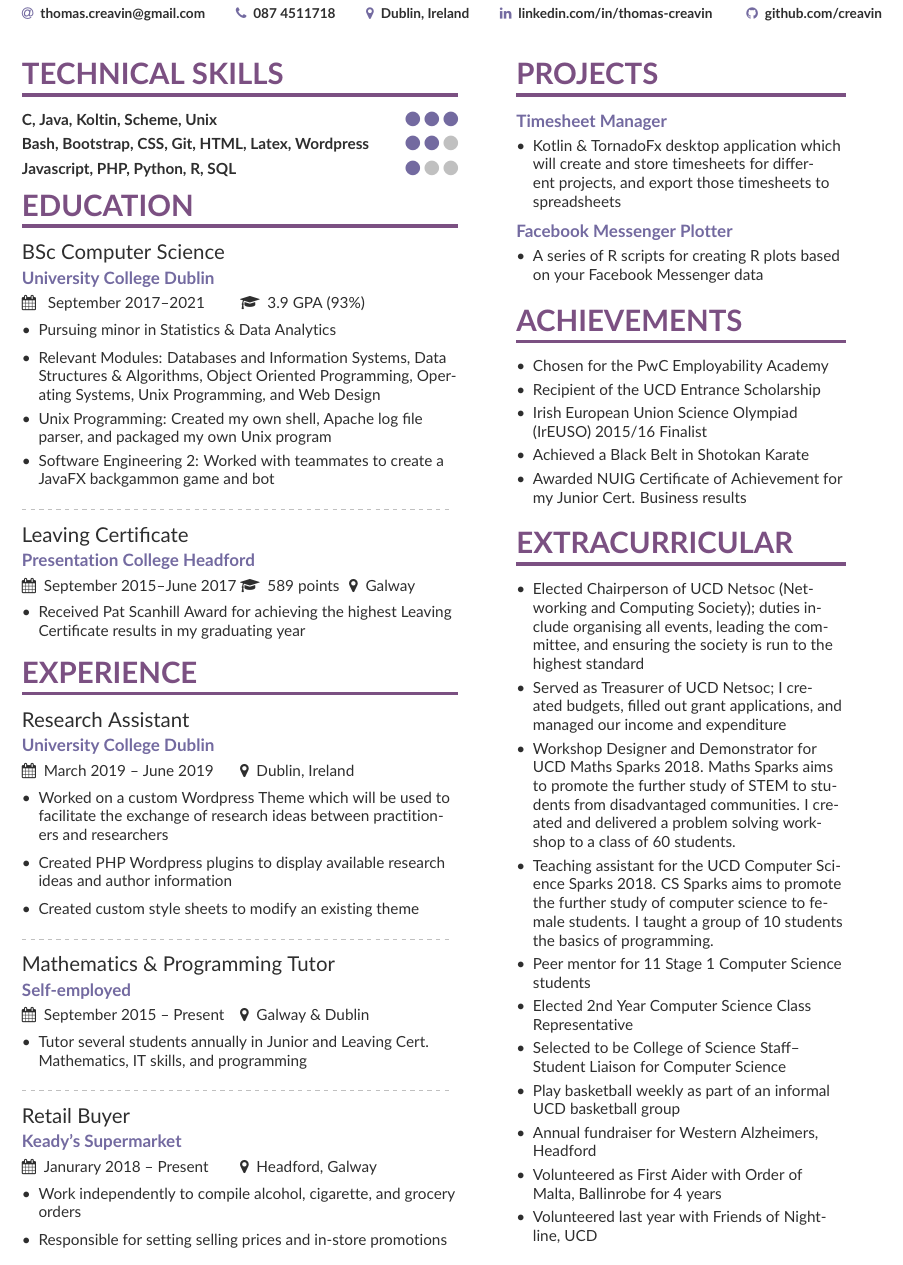
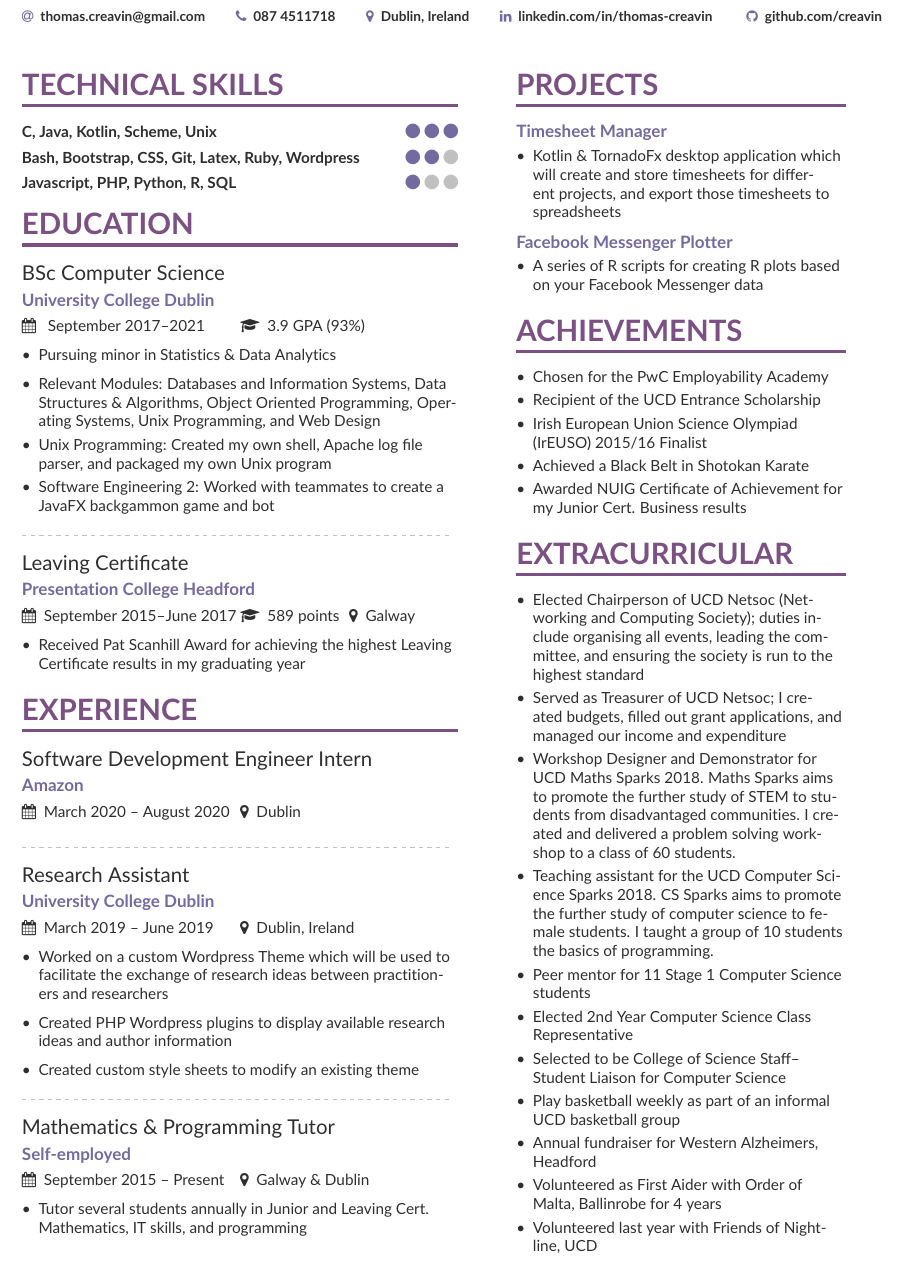
Before and after one commit to Creavin/CV-Template, a LaTeX CV (main.tex): part of the page, cut so that both start at the same text. Compiled offline with pdfLaTeX.

Commit message:
minor info updates

```diff
--- a/main.tex
+++ b/main.tex
@@ -75,9 +75,9 @@
 %% \cvsection title in the "main" bar.
 \cvsection[page1sidebar]{TECHNICAL SKILLS}
 
-\cvskill{C, Java, Koltin, Scheme, Unix}{3}
+\cvskill{C, Java, Kotlin, Scheme, Unix}{3}
 \smallskip
-\cvskill{Bash, Bootstrap, CSS, Git, HTML, Latex, Wordpress}{2}
+\cvskill{Bash, Bootstrap, CSS, Git, Latex, Ruby, Wordpress}{2}
 \smallskip
 \cvskill{Javascript, PHP, Python, R, SQL}{1}
 % \divider
@@ -102,6 +102,10 @@
 %\divider
 
 \cvsection{Experience}
+
+\cvevent{Software Development Engineer Intern}{Amazon}{March 2020 -- August 2020}{Dublin}
+\divider
+
 \cvevent{Research Assistant}{University College Dublin}{March 2019 -- June 2019}{Dublin, Ireland}
 \begin{itemize}
 \item Worked on a custom Wordpress Theme which will be used to facilitate the exchange of research ideas between practitioners and researchers
@@ -116,15 +120,6 @@
 \cvevent{Mathematics \& Programming Tutor}{Self-employed}{September 2015 -- Present}{Galway \& Dublin}
 \begin{itemize}
 \item Tutor several students annually in Junior and Leaving Cert. Mathematics, IT skills, and programming
-\end{itemize}
-
-\divider
-
-\cvevent{Retail Buyer}{Keady's Supermarket}{Janurary 2018 -- Present}{Headford, Galway}
-\begin{itemize}
-\item Work independently to compile alcohol, cigarette, and grocery orders
-\smallskip
-\item Responsible for setting selling prices and in-store promotions
 \end{itemize}
 
 \clearpage
```
Also changed, not shown: README.md.
